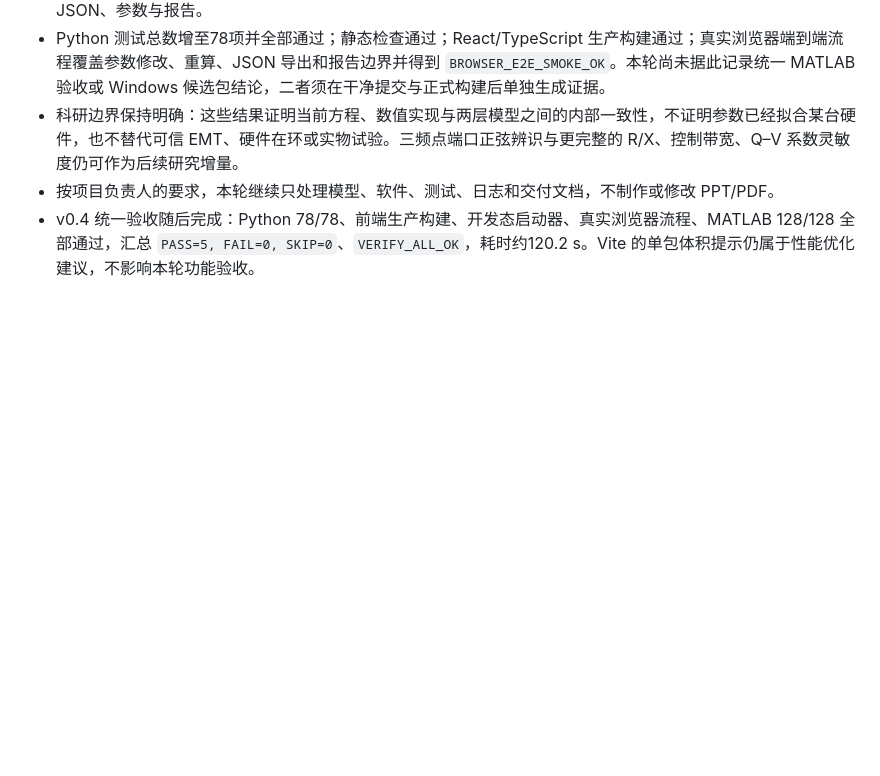
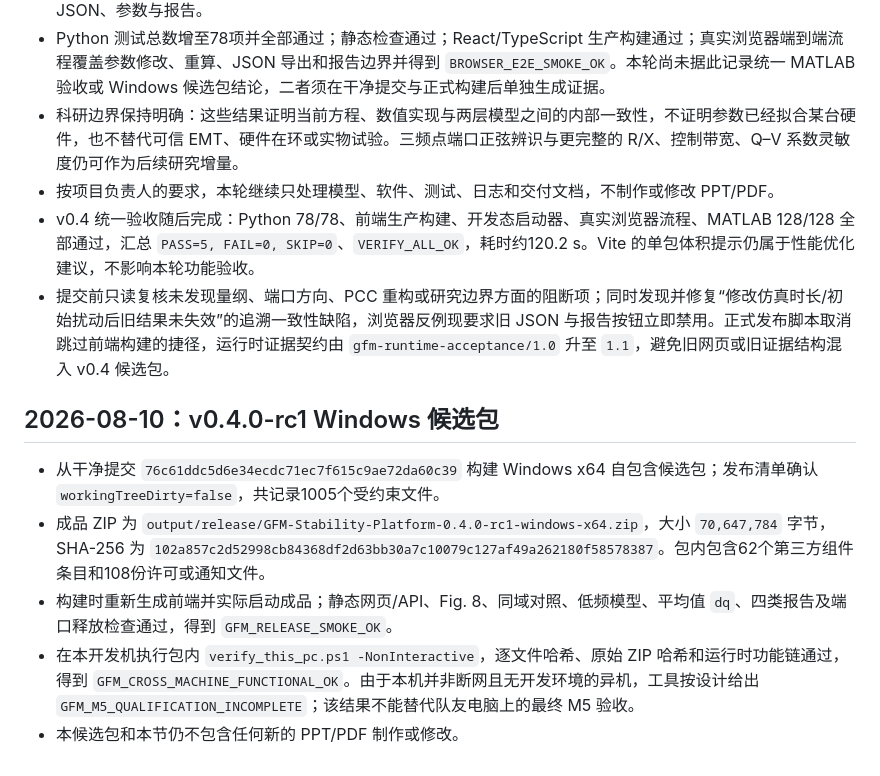
Before and after one commit to bailandanwang945/grid-forming-converter-stability, a Markdown page: notes/PROJECT_LOG.md, the part around the change. Drawn GitHub-style; blank space fills up the shorter version.

Commit message:
docs(release): record v0.4 rc1 evidence

```diff
--- a/notes/PROJECT_LOG.md
+++ b/notes/PROJECT_LOG.md
@@ -572,3 +572,12 @@ After author root: external/simplus-grid-tool/+SimplusGT/+Class/GridFormingVSI.m
 - 科研边界保持明确：这些结果证明当前方程、数值实现与两层模型之间的内部一致性，不证明参数已经拟合某台硬件，也不替代可信 EMT、硬件在环或实物试验。三频点端口正弦辨识与更完整的 R/X、控制带宽、Q–V 系数灵敏度仍可作为后续研究增量。
 - 按项目负责人的要求，本轮继续只处理模型、软件、测试、日志和交付文档，不制作或修改 PPT/PDF。
 - v0.4 统一验收随后完成：Python 78/78、前端生产构建、开发态启动器、真实浏览器流程、MATLAB 128/128 全部通过，汇总 `PASS=5, FAIL=0, SKIP=0`、`VERIFY_ALL_OK`，耗时约120.2 s。Vite 的单包体积提示仍属于性能优化建议，不影响本轮功能验收。
+- 提交前只读复核未发现量纲、端口方向、PCC 重构或研究边界方面的阻断项；同时发现并修复“修改仿真时长/初始扰动后旧结果未失效”的追溯一致性缺陷，浏览器反例现要求旧 JSON 与报告按钮立即禁用。正式发布脚本取消跳过前端构建的捷径，运行时证据契约由 `gfm-runtime-acceptance/1.0` 升至 `1.1`，避免旧网页或旧证据结构混入 v0.4 候选包。
+
+## 2026-08-10：v0.4.0-rc1 Windows 候选包
+
+- 从干净提交 `76c61ddc5d6e34ecdc71ec7f615c9ae72da60c39` 构建 Windows x64 自包含候选包；发布清单确认 `workingTreeDirty=false`，共记录1005个受约束文件。
+- 成品 ZIP 为 `output/release/GFM-Stability-Platform-0.4.0-rc1-windows-x64.zip`，大小 `70,647,784` 字节，SHA-256 为 `102a857c2d52998cb84368df2d63bb30a7c10079c127af49a262180f58578387`。包内包含62个第三方组件条目和108份许可或通知文件。
+- 构建时重新生成前端并实际启动成品；静态网页/API、Fig. 8、同域对照、低频模型、平均值 `dq`、四类报告及端口释放检查通过，得到 `GFM_RELEASE_SMOKE_OK`。
+- 在本开发机执行包内 `verify_this_pc.ps1 -NonInteractive`，逐文件哈希、原始 ZIP 哈希和运行时功能链通过，得到 `GFM_CROSS_MACHINE_FUNCTIONAL_OK`。由于本机并非断网且无开发环境的异机，工具按设计给出 `GFM_M5_QUALIFICATION_INCOMPLETE`；该结果不能替代队友电脑上的最终 M5 验收。
+- 本候选包和本节仍不包含任何新的 PPT/PDF 制作或修改。
```
